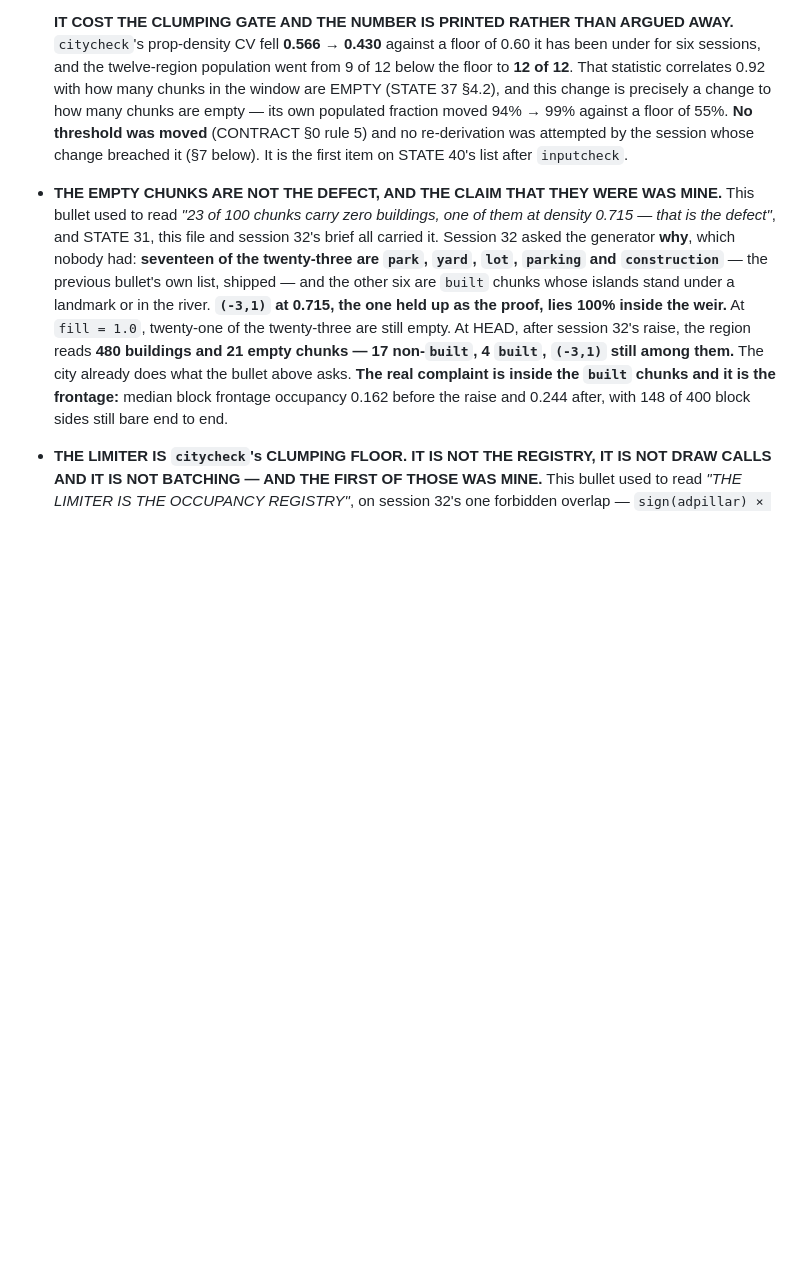
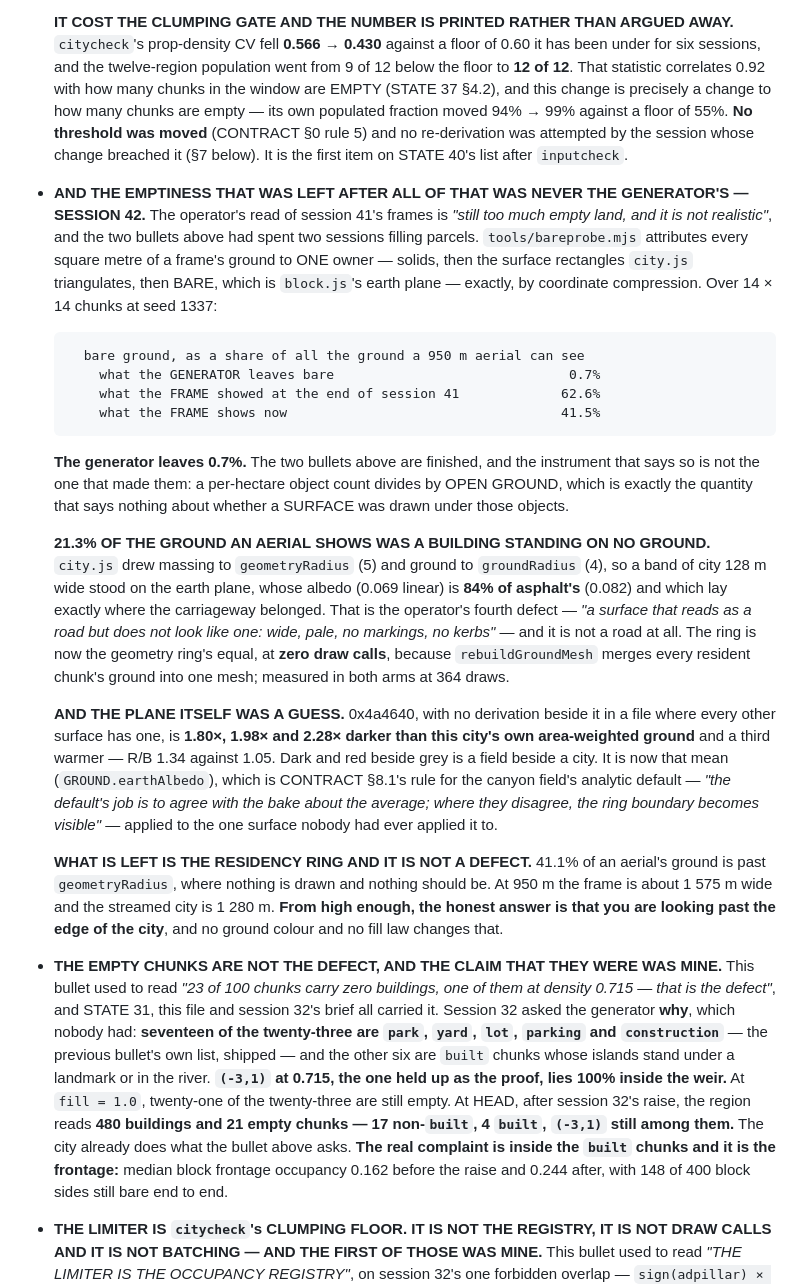
Before and after one commit to martingrahn-cmd/noctis-city, a Markdown page: LOOK.md, the part around one of its changes. GitHub-like rendering; blank space fills up the shorter version.

````diff
--- a/LOOK.md
+++ b/LOOK.md
@@ -91,6 +91,50 @@ It is that the street wall is broken.
   (CONTRACT §0 rule 5) and no re-derivation was attempted by the session whose
   change breached it (§7 below). It is the first item on STATE 40's list after
   `inputcheck`.
+- **AND THE EMPTINESS THAT WAS LEFT AFTER ALL OF THAT WAS NEVER THE GENERATOR'S
+  — SESSION 42.** The operator's read of session 41's frames is *"still too much
+  empty land, and it is not realistic"*, and the two bullets above had spent two
+  sessions filling parcels. `tools/bareprobe.mjs` attributes every square metre
+  of a frame's ground to ONE owner — solids, then the surface rectangles
+  `city.js` triangulates, then BARE, which is `block.js`'s earth plane — exactly,
+  by coordinate compression. Over 14 × 14 chunks at seed 1337:
+
+  ```
+    bare ground, as a share of all the ground a 950 m aerial can see
+      what the GENERATOR leaves bare                              0.7%
+      what the FRAME showed at the end of session 41             62.6%
+      what the FRAME shows now                                   41.5%
+  ```
+
+  **The generator leaves 0.7%.** The two bullets above are finished, and the
+  instrument that says so is not the one that made them: a per-hectare object
+  count divides by OPEN GROUND, which is exactly the quantity that says nothing
+  about whether a SURFACE was drawn under those objects.
+
+  **21.3% OF THE GROUND AN AERIAL SHOWS WAS A BUILDING STANDING ON NO GROUND.**
+  `city.js` drew massing to `geometryRadius` (5) and ground to `groundRadius`
+  (4), so a band of city 128 m wide stood on the earth plane, whose albedo
+  (0.069 linear) is **84% of asphalt's** (0.082) and which lay exactly where the
+  carriageway belonged. That is the operator's fourth defect — *"a surface that
+  reads as a road but does not look like one: wide, pale, no markings, no
+  kerbs"* — and it is not a road at all. The ring is now the geometry ring's
+  equal, at **zero draw calls**, because `rebuildGroundMesh` merges every
+  resident chunk's ground into one mesh; measured in both arms at 364 draws.
+
+  **AND THE PLANE ITSELF WAS A GUESS.** 0x4a4640, with no derivation beside it
+  in a file where every other surface has one, is **1.80×, 1.98× and 2.28×
+  darker than this city's own area-weighted ground** and a third warmer — R/B
+  1.34 against 1.05. Dark and red beside grey is a field beside a city. It is
+  now that mean (`GROUND.earthAlbedo`), which is CONTRACT §8.1's rule for the
+  canyon field's analytic default — *"the default's job is to agree with the
+  bake about the average; where they disagree, the ring boundary becomes
+  visible"* — applied to the one surface nobody had ever applied it to.
+
+  **WHAT IS LEFT IS THE RESIDENCY RING AND IT IS NOT A DEFECT.** 41.1% of an
+  aerial's ground is past `geometryRadius`, where nothing is drawn and nothing
+  should be. At 950 m the frame is about 1 575 m wide and the streamed city is
+  1 280 m. **From high enough, the honest answer is that you are looking past
+  the edge of the city**, and no ground colour and no fill law changes that.
 - **THE EMPTY CHUNKS ARE NOT THE DEFECT, AND THE CLAIM THAT THEY WERE WAS MINE.**
   This bullet used to read *"23 of 100 chunks carry zero buildings, one of them at
   density 0.715 — that is the defect"*, and STATE 31, this file and session 32's
````
Also changed, not shown: other parts of LOOK.md (+30 -0 lines).
